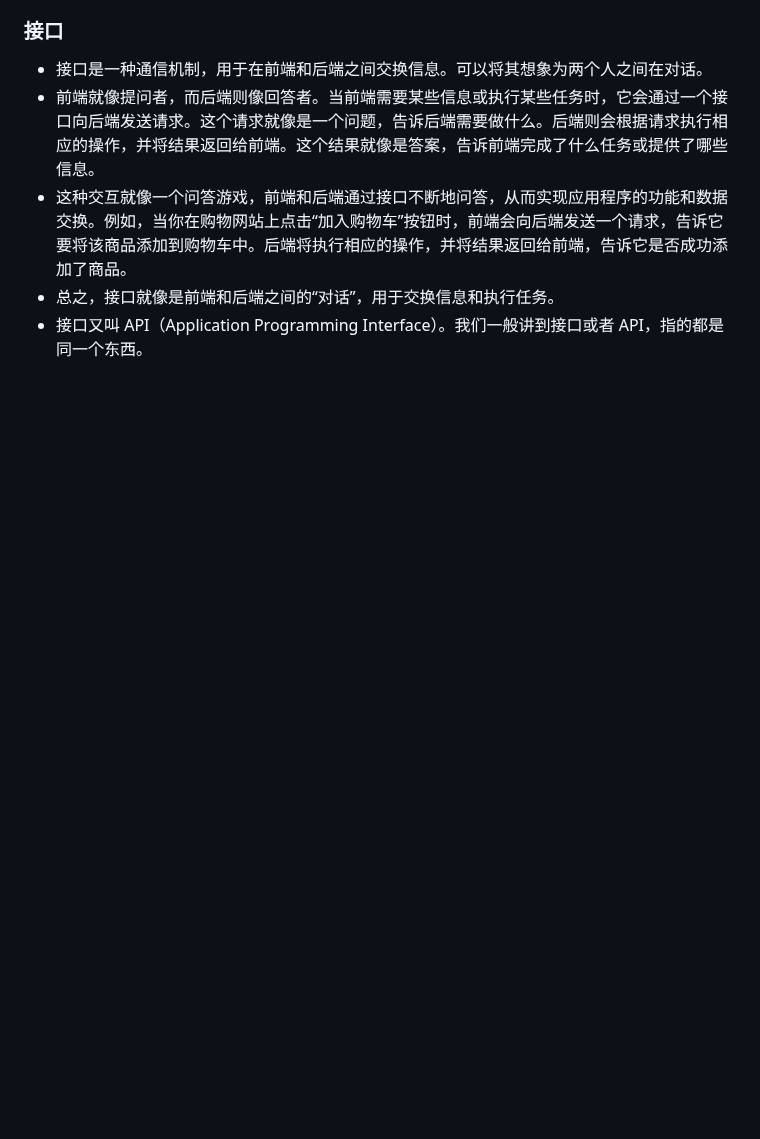
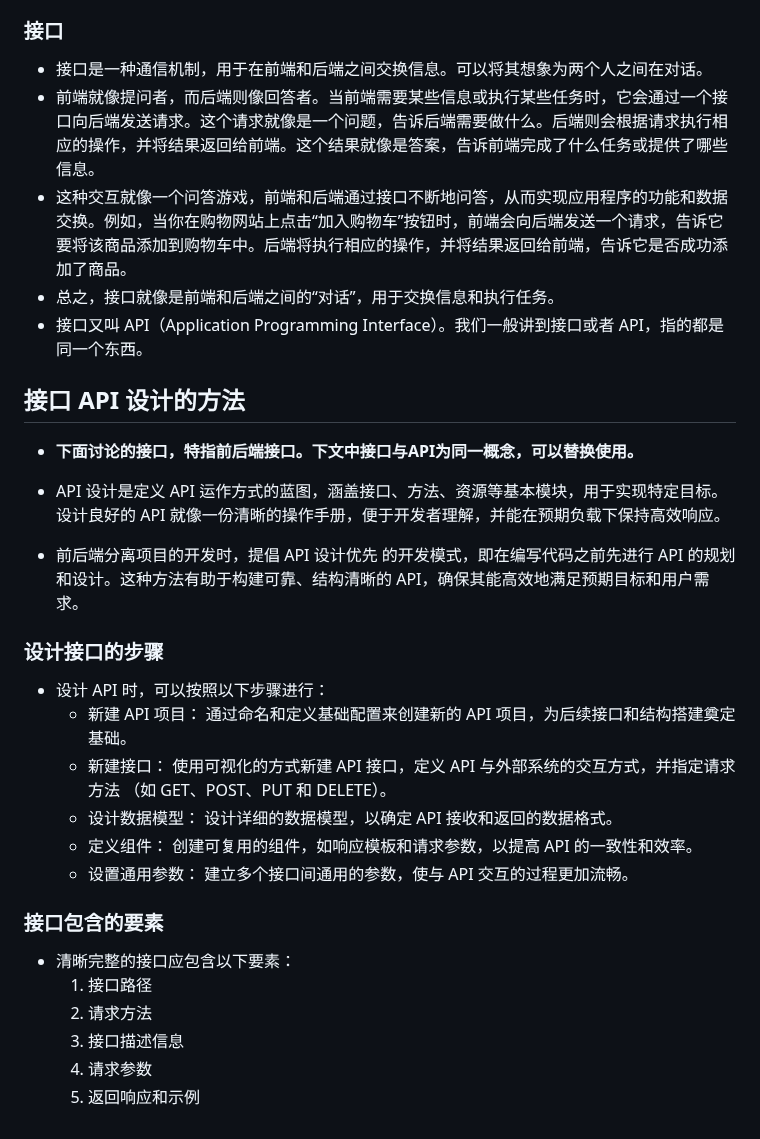
Before and after one commit to dzyz6/elm2, a Markdown page: docs/03.接口API设计.md, the part around the change. GitHub-like rendering; blank space fills up the shorter version.

Commit message:
update docs/03.接口API设计.md.
Signed-off-by: 李罡 <ligang@tju.edu.cn>

```diff
--- a/docs/03.接口API设计.md
+++ b/docs/03.接口API设计.md
@@ -47,3 +47,29 @@
 - 这种交互就像一个问答游戏，前端和后端通过接口不断地问答，从而实现应用程序的功能和数据交换。例如，当你在购物网站上点击“加入购物车”按钮时，前端会向后端发送一个请求，告诉它要将该商品添加到购物车中。后端将执行相应的操作，并将结果返回给前端，告诉它是否成功添加了商品。
 - 总之，接口就像是前端和后端之间的“对话”，用于交换信息和执行任务。
 - 接口又叫 API（Application Programming Interface）。我们一般讲到接口或者 API，指的都是同一个东西。
+
+## 接口 API 设计的方法
+
+- **下面讨论的接口，特指前后端接口。下文中接口与API为同一概念，可以替换使用。**
+
+- API 设计是定义 API 运作方式的蓝图，涵盖接口、方法、资源等基本模块，用于实现特定目标。设计良好的 API 就像一份清晰的操作手册，便于开发者理解，并能在预期负载下保持高效响应。
+- 前后端分离项目的开发时，提倡 API 设计优先 的开发模式，即在编写代码之前先进行 API 的规划和设计。这种方法有助于构建可靠、结构清晰的 API，确保其能高效地满足预期目标和用户需求。
+
+### 设计接口的步骤
+
+- 设计 API 时，可以按照以下步骤进行：
+    - 新建 API 项目： 通过命名和定义基础配置来创建新的 API 项目，为后续接口和结构搭建奠定基础。
+    - 新建接口： 使用可视化的方式新建 API 接口，定义 API 与外部系统的交互方式，并指定请求方法 （如 GET、POST、PUT 和 DELETE）。
+    - 设计数据模型： 设计详细的数据模型，以确定 API 接收和返回的数据格式。
+    - 定义组件： 创建可复用的组件，如响应模板和请求参数，以提高 API 的一致性和效率。
+    - 设置通用参数： 建立多个接口间通用的参数，使与 API 交互的过程更加流畅。
+
+
+### 接口包含的要素
+
+- 清晰完整的接口应包含以下要素：
+    1. 接口路径
+    2. 请求方法
+    3. 接口描述信息
+    4. 请求参数
+    5. 返回响应和示例
```
